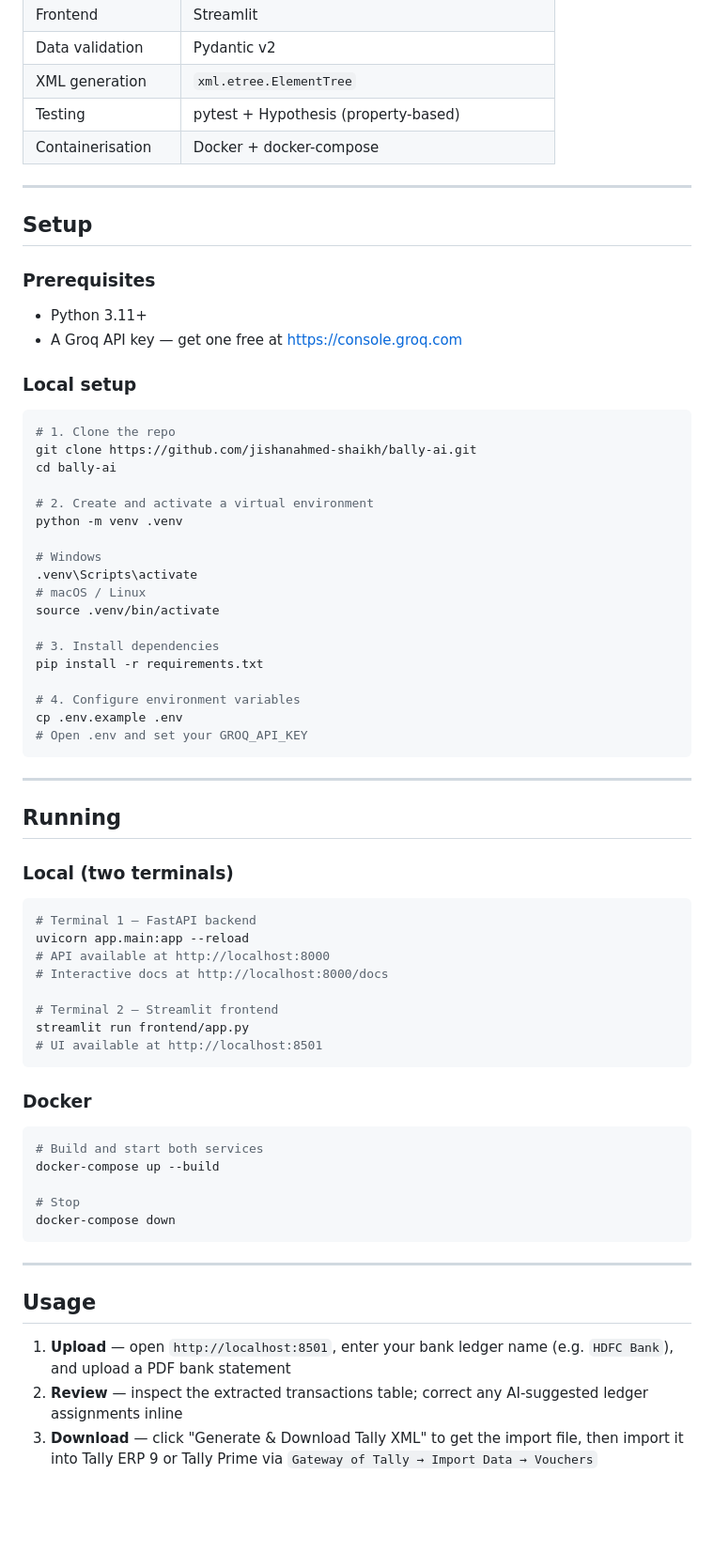
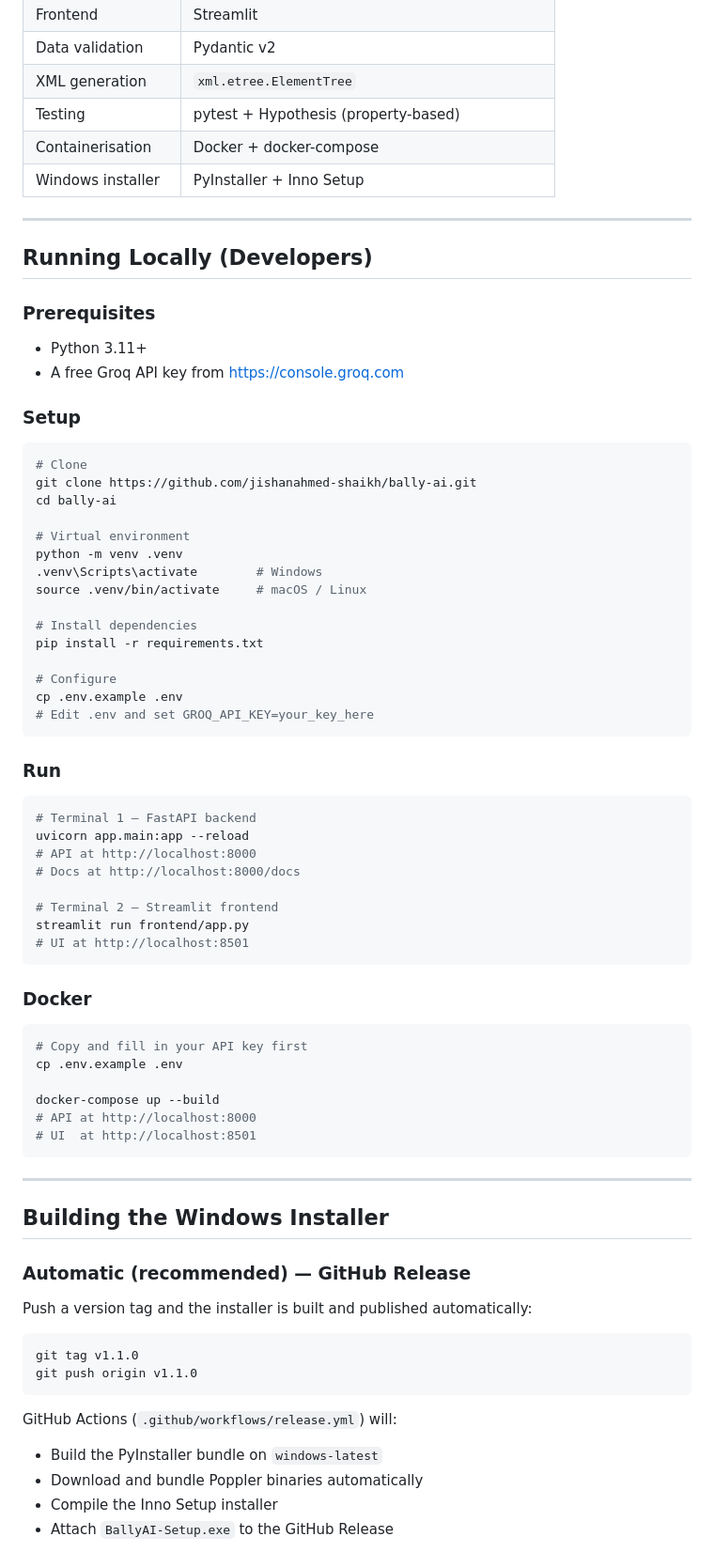
Before and after one commit to jishanahmed-shaikh/bally-ai, a Markdown page: README.md, the part around one of its changes. Shown at 94% size. Drawn GitHub-style; blank space fills up the shorter version.

````diff
--- a/README.md
+++ b/README.md
@@ -45,70 +59,77 @@ The pipeline:
 | XML generation | `xml.etree.ElementTree` |
 | Testing | pytest + Hypothesis (property-based) |
 | Containerisation | Docker + docker-compose |
+| Windows installer | PyInstaller + Inno Setup |
 
 ---
 
-## Setup
+## Running Locally (Developers)
 
 ### Prerequisites
 
 - Python 3.11+
-- A Groq API key — get one free at https://console.groq.com
+- A free Groq API key from https://console.groq.com
 
-### Local setup
+### Setup
 
 ```bash
-# 1. Clone the repo
+# Clone
 git clone https://github.com/jishanahmed-shaikh/bally-ai.git
 cd bally-ai
 
-# 2. Create and activate a virtual environment
+# Virtual environment
 python -m venv .venv
+.venv\Scripts\activate        # Windows
+source .venv/bin/activate     # macOS / Linux
 
-# Windows
-.venv\Scripts\activate
-# macOS / Linux
-source .venv/bin/activate
-
-# 3. Install dependencies
+# Install dependencies
 pip install -r requirements.txt
 
-# 4. Configure environment variables
+# Configure
 cp .env.example .env
-# Open .env and set your GROQ_API_KEY
+# Edit .env and set GROQ_API_KEY=your_key_here
 ```
 
----
-
-## Running
-
-### Local (two terminals)
+### Run
 
 ```bash
 # Terminal 1 — FastAPI backend
 uvicorn app.main:app --reload
-# API available at http://localhost:8000
-# Interactive docs at http://localhost:8000/docs
+# API at http://localhost:8000
+# Docs at http://localhost:8000/docs
 
 # Terminal 2 — Streamlit frontend
 streamlit run frontend/app.py
-# UI available at http://localhost:8501
+# UI at http://localhost:8501
 ```
 
 ### Docker
 
 ```bash
-# Build and start both services
+# Copy and fill in your API key first
+cp .env.example .env
+
 docker-compose up --build
-
-# Stop
-docker-compose down
+# API at http://localhost:8000
+# UI  at http://localhost:8501
 ```
 
 ---
 
-## Usage
+## Building the Windows Installer
 
-1. **Upload** — open `http://localhost:8501`, enter your bank ledger name (e.g. `HDFC Bank`), and upload a PDF bank statement
-2. **Review** — inspect the extracted transactions table; correct any AI-suggested ledger assignments inline
-3. **Download** — click "Generate & Download Tally XML" to get the import file, then import it into Tally ERP 9 or Tally Prime via `Gateway of Tally → Import Data → Vouchers`
+### Automatic (recommended) — GitHub Release
+
+Push a version tag and the installer is built and published automatically:
+
+```bash
+git tag v1.1.0
+git push origin v1.1.0
+```
+
+GitHub Actions (`.github/workflows/release.yml`) will:
+- Build the PyInstaller bundle on `windows-latest`
+- Download and bundle Poppler binaries automatically
+- Compile the Inno Setup installer
+- Attach `BallyAI-Setup.exe` to the GitHub Release
+
````
Also changed, not shown: other parts of README.md (+91 -64 lines).
